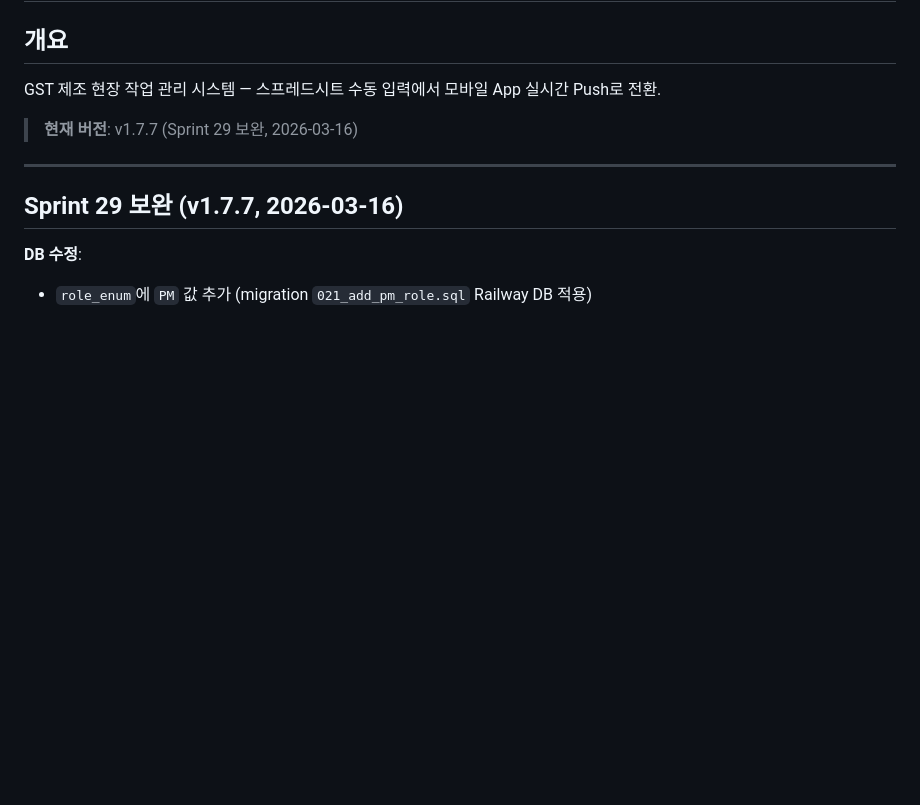
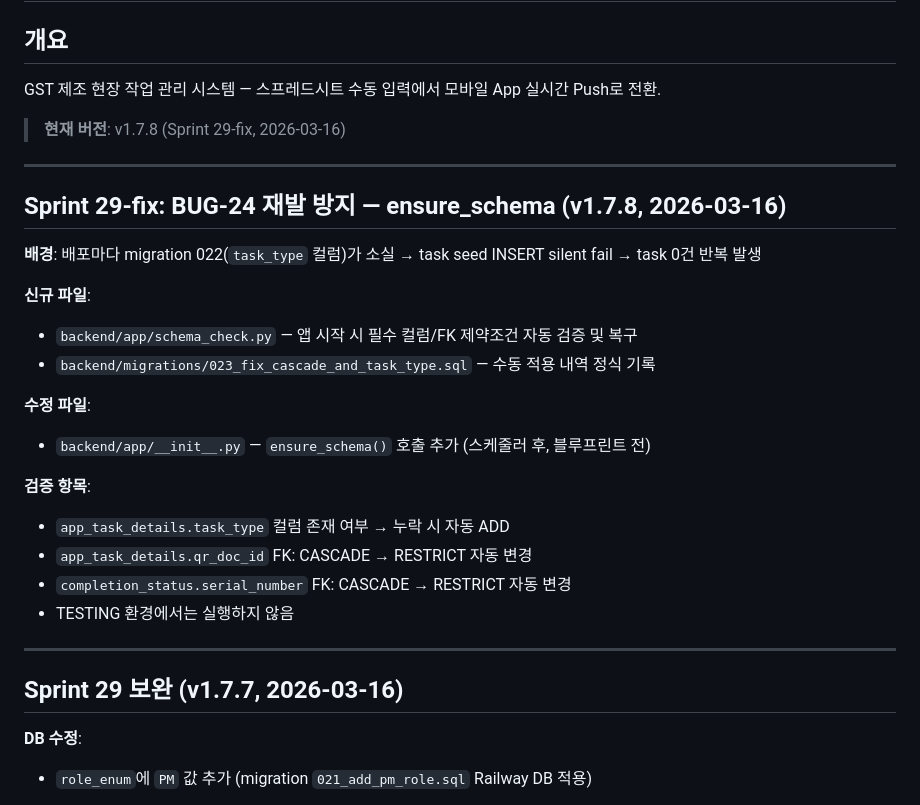
Before and after one commit to isolhsolfafa/AXIS-OPS, a Markdown page: PROGRESS.md, the part around the change. GitHub-like rendering; blank space fills up the shorter version.

Commit message:
docs: PROGRESS.md Sprint 29-fix v1.7.8 추가
Co-Authored-By: Claude Opus 4.6 (1M context) <noreply@anthropic.com>

```diff
--- a/PROGRESS.md
+++ b/PROGRESS.md
@@ -3,7 +3,26 @@
 ## 개요
 GST 제조 현장 작업 관리 시스템 — 스프레드시트 수동 입력에서 모바일 App 실시간 Push로 전환.
 
-> **현재 버전**: v1.7.7 (Sprint 29 보완, 2026-03-16)
+> **현재 버전**: v1.7.8 (Sprint 29-fix, 2026-03-16)
+
+---
+
+## Sprint 29-fix: BUG-24 재발 방지 — ensure_schema (v1.7.8, 2026-03-16)
+
+**배경**: 배포마다 migration 022(`task_type` 컬럼)가 소실 → task seed INSERT silent fail → task 0건 반복 발생
+
+**신규 파일**:
+- `backend/app/schema_check.py` — 앱 시작 시 필수 컬럼/FK 제약조건 자동 검증 및 복구
+- `backend/migrations/023_fix_cascade_and_task_type.sql` — 수동 적용 내역 정식 기록
+
+**수정 파일**:
+- `backend/app/__init__.py` — `ensure_schema()` 호출 추가 (스케줄러 후, 블루프린트 전)
+
+**검증 항목**:
+- `app_task_details.task_type` 컬럼 존재 여부 → 누락 시 자동 ADD
+- `app_task_details.qr_doc_id` FK: CASCADE → RESTRICT 자동 변경
+- `completion_status.serial_number` FK: CASCADE → RESTRICT 자동 변경
+- TESTING 환경에서는 실행하지 않음
 
 ---
 
```
